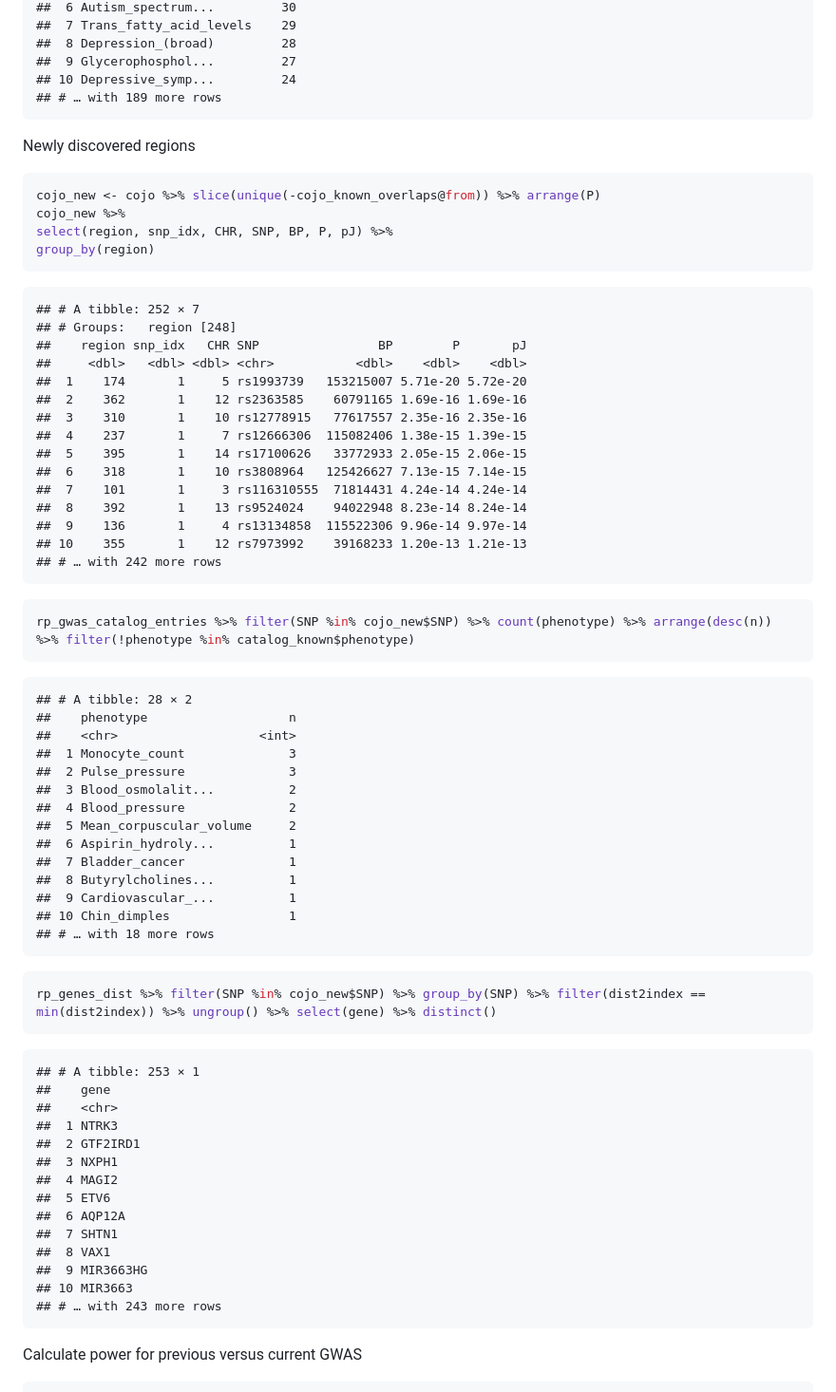
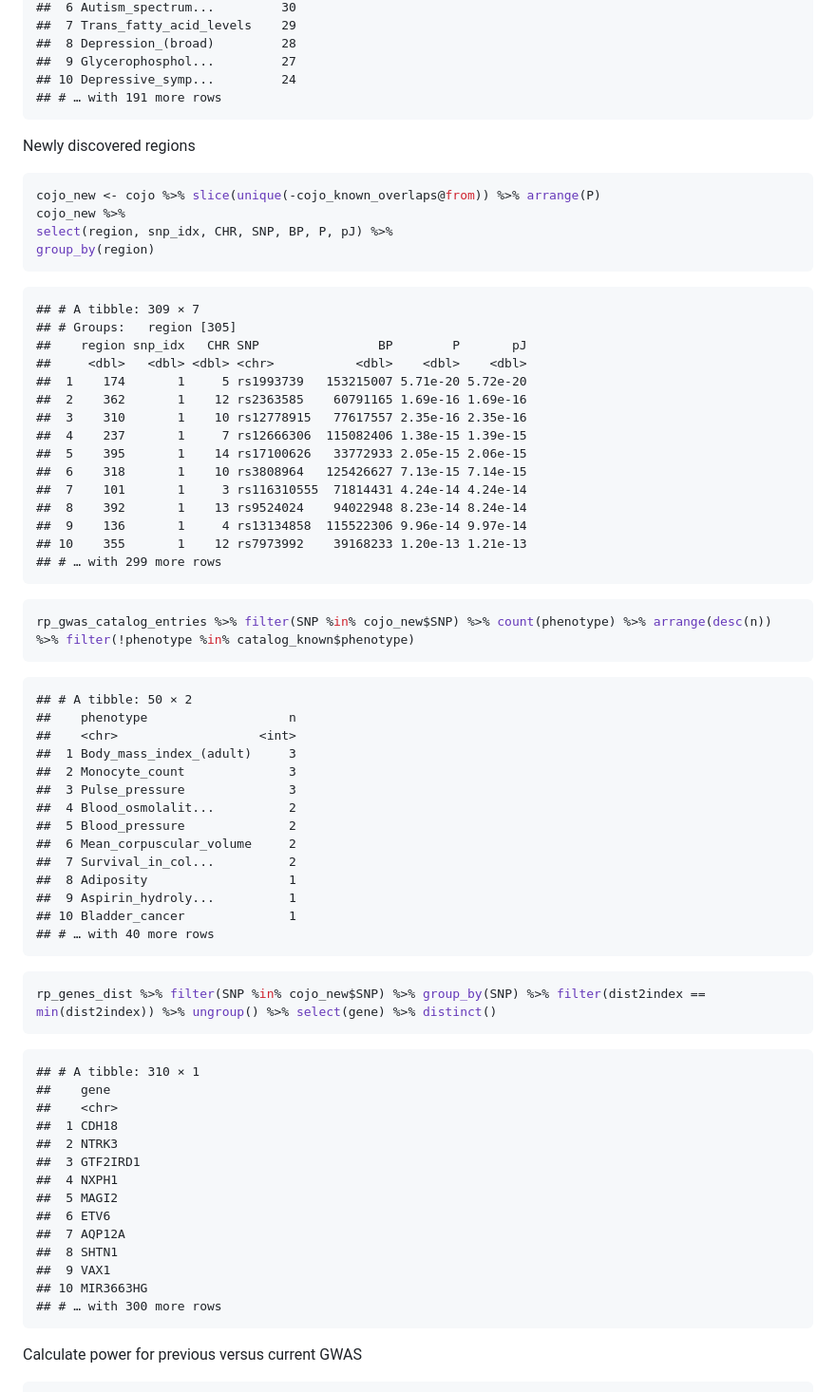
Before and after one commit to psychiatric-genomics-consortium/mdd-wave3-meta, a Markdown page: docs/cojo.md, the part around the change printed below. Shown: that part at 95% size. Rendered like a GitHub page.

Commit message:
format COJO snps table

````diff
--- a/docs/cojo.md
+++ b/docs/cojo.md
@@ -413,7 +425,7 @@ catalog_known
     ##  8 Depression_(broad)         28
     ##  9 Glycerophosphol...         27
     ## 10 Depressive_symp...         24
-    ## # … with 189 more rows
+    ## # … with 191 more rows
 
 Newly discovered regions
 
@@ -424,8 +436,8 @@ select(region, snp_idx, CHR, SNP, BP, P, pJ) %>%
 group_by(region)
 ```
 
-    ## # A tibble: 252 × 7
-    ## # Groups:   region [248]
+    ## # A tibble: 309 × 7
+    ## # Groups:   region [305]
     ##    region snp_idx   CHR SNP                BP        P       pJ
     ##     <dbl>   <dbl> <dbl> <chr>           <dbl>    <dbl>    <dbl>
     ##  1    174       1     5 rs1993739   153215007 5.71e-20 5.72e-20
@@ -438,45 +450,45 @@ group_by(region)
     ##  8    392       1    13 rs9524024    94022948 8.23e-14 8.24e-14
     ##  9    136       1     4 rs13134858  115522306 9.96e-14 9.97e-14
     ## 10    355       1    12 rs7973992    39168233 1.20e-13 1.21e-13
-    ## # … with 242 more rows
+    ## # … with 299 more rows
 
 ``` r
 rp_gwas_catalog_entries %>% filter(SNP %in% cojo_new$SNP) %>% count(phenotype) %>% arrange(desc(n)) %>% filter(!phenotype %in% catalog_known$phenotype)
 ```
 
-    ## # A tibble: 28 × 2
+    ## # A tibble: 50 × 2
     ##    phenotype                   n
     ##    <chr>                   <int>
-    ##  1 Monocyte_count              3
-    ##  2 Pulse_pressure              3
-    ##  3 Blood_osmolalit...          2
-    ##  4 Blood_pressure              2
-    ##  5 Mean_corpuscular_volume     2
-    ##  6 Aspirin_hydroly...          1
-    ##  7 Bladder_cancer              1
-    ##  8 Butyrylcholines...          1
-    ##  9 Cardiovascular_...          1
-    ## 10 Chin_dimples                1
-    ## # … with 18 more rows
+    ##  1 Body_mass_index_(adult)     3
+    ##  2 Monocyte_count              3
+    ##  3 Pulse_pressure              3
+    ##  4 Blood_osmolalit...          2
+    ##  5 Blood_pressure              2
+    ##  6 Mean_corpuscular_volume     2
+    ##  7 Survival_in_col...          2
+    ##  8 Adiposity                   1
+    ##  9 Aspirin_hydroly...          1
+    ## 10 Bladder_cancer              1
+    ## # … with 40 more rows
 
 ``` r
 rp_genes_dist %>% filter(SNP %in% cojo_new$SNP) %>% group_by(SNP) %>% filter(dist2index == min(dist2index)) %>% ungroup() %>% select(gene) %>% distinct()
 ```
 
-    ## # A tibble: 253 × 1
+    ## # A tibble: 310 × 1
     ##    gene
     ##    <chr>
-    ##  1 NTRK3
-    ##  2 GTF2IRD1
-    ##  3 NXPH1
-    ##  4 MAGI2
-    ##  5 ETV6
-    ##  6 AQP12A
-    ##  7 SHTN1
-    ##  8 VAX1
-    ##  9 MIR3663HG
-    ## 10 MIR3663
-    ## # … with 243 more rows
+    ##  1 CDH18
+    ##  2 NTRK3
+    ##  3 GTF2IRD1
+    ##  4 NXPH1
+    ##  5 MAGI2
+    ##  6 ETV6
+    ##  7 AQP12A
+    ##  8 SHTN1
+    ##  9 VAX1
+    ## 10 MIR3663HG
+    ## # … with 300 more rows
 
 Calculate power for previous versus current GWAS
 
````
Also changed, not shown: other parts of docs/cojo.md (+99 -69 lines), docs/cojo_files/figure-gfm/cojo_known_novel-1.png, docs/cojo_files/figure-gfm/manhattn-1.png, docs/cojo_files/figure-gfm/manhattn_acute-1.png, docs/cojo_files/figure-gfm/upset-1.png, 4 other files.
